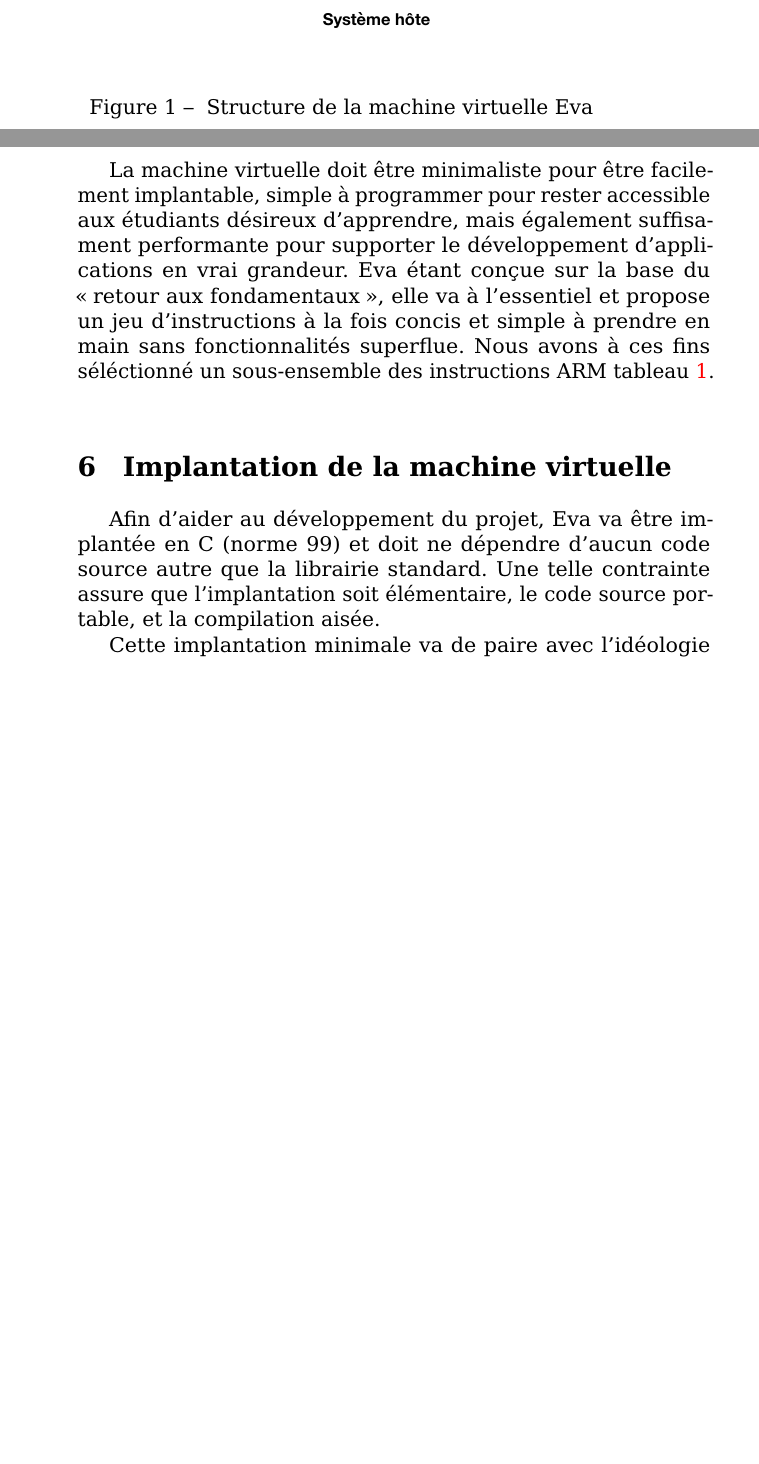
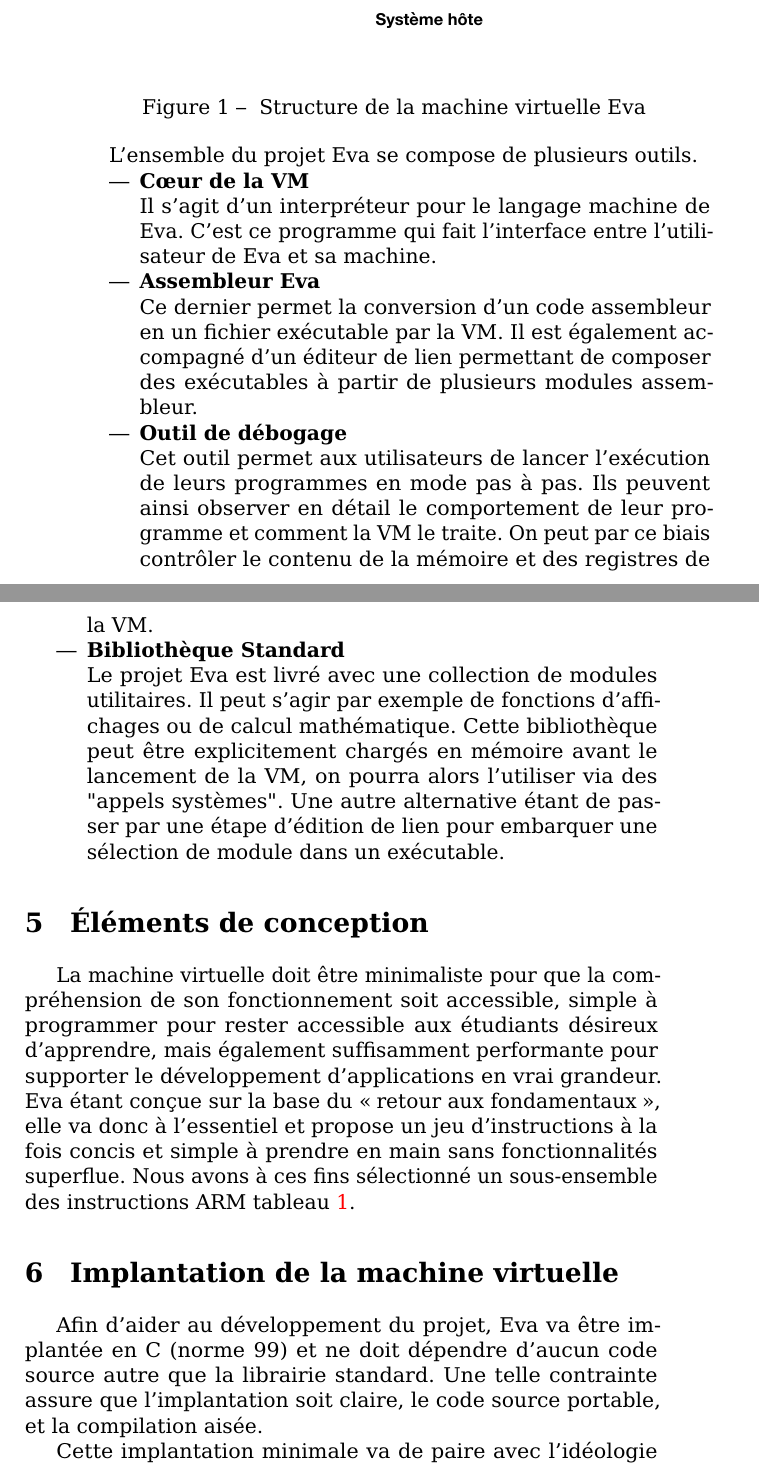
Before and after one commit to codeanonorg/eva, a LaTeX document (whitepaper/eva_fr.tex): two parts of pages 6 and 7 of 10 before the commit and two parts of pages 7 and 8 of 11 after it, joined at a grey line, cut so that both start at the same text, the shorter picture padded with empty space. The pictures show the PDF file whitepaper/eva_fr.pdf that the author committed with the source.

Commit message:
description techniqueé

```diff
--- a/whitepaper/eva_fr.tex
+++ b/whitepaper/eva_fr.tex
@@ -85,19 +85,27 @@ succinct mais complet. Par complet nous entendons informellement "suffisant pour
   \caption{\label{fig:diagram1} Structure de la machine virtuelle Eva}
 \end{figure}
 
-\vfill{}
+L'ensemble du projet Eva se compose de plusieurs outils.
 
+\begin{itemize}
+  \item \textbf{Cœur de la VM} \\
+  Il s'agit d'un interpréteur pour le langage machine de Eva. C'est ce programme qui fait l'interface entre l'utilisateur de Eva et sa machine.
+
+  \item \textbf{Assembleur Eva} \\
+  Ce dernier permet la conversion d'un code assembleur en un fichier exécutable par la VM. Il est également accompagné d'un éditeur de lien permettant de composer des exécutables à partir de plusieurs modules assembleur.
+
+  \item \textbf{Outil de débogage} \\
+  Cet outil permet aux utilisateurs de lancer l’exécution de leurs programmes en mode pas à pas. Ils peuvent ainsi observer en détail le comportement de leur programme et comment la VM le traite. On peut par ce biais contrôler le contenu de la mémoire et des registres de la VM.
+
+  \item \textbf{Bibliothèque Standard} \\
+  Le projet Eva est livré avec une collection de modules utilitaires. Il peut s'agir par exemple de fonctions d'affichages ou de calcul mathématique. Cette bibliothèque peut être explicitement chargés en mémoire avant le lancement de la VM, on pourra alors l'utiliser via des "appels systèmes". Une autre alternative étant de passer par une étape d'édition de lien pour embarquer une sélection de module dans un exécutable.
+
+\end{itemize}
 
 \section{Éléments de conception}
 
-La machine virtuelle doit être minimaliste pour être facilement implantable,
-simple à programmer pour rester accessible aux étudiants désireux
-d'apprendre, mais également suffisament performante pour supporter
-le développement d'applications en vrai grandeur. \noun{Eva} étant
-conçue sur la base du \og retour aux fondamentaux\fg , elle va à l'essentiel
-et propose un jeu d'instructions à la fois concis et simple à prendre
-en main sans fonctionnalités superflue. Nous avons à ces fins séléctionné
-un sous-ensemble des instructions ARM \tabref{opcodes}.
+La machine virtuelle doit être minimaliste pour que la compréhension de son fonctionnement soit accessible, simple à programmer pour rester accessible aux étudiants désireux d'apprendre, mais également suffisamment performante pour supporter le développement d'applications en vrai grandeur. \noun{Eva} étant conçue sur la base du \og retour aux fondamentaux\fg , elle va donc à l'essentiel et propose un jeu d'instructions à la fois concis et simple à prendre en main sans fonctionnalités superflue. Nous avons à ces fins sélectionné un sous-ensemble des instructions ARM \tabref{opcodes}.
+
 \begin{table}[bp]
 \begin{centering}
 \begin{tabular}{|c|l|}
@@ -134,9 +142,9 @@ un sous-ensemble des instructions ARM \tabref{opcodes}.
 \section{Implantation de la machine virtuelle}
 
 Afin d'aider au développement du projet, \noun{Eva} va être implantée
-en C (norme 99) et doit ne dépendre d'aucun code source autre que
+en C (norme 99) et ne doit dépendre d'aucun code source autre que
 la librairie standard. Une telle contrainte assure que l'implantation
-soit élémentaire, le code source portable, et la compilation aisée.
+soit claire, le code source portable, et la compilation aisée.
 
 Cette implantation minimale va de paire avec l'idéologie derrière
 Eva : prioriser l'accessibilité et la fiabilité. De plus, l'aspect
```
Also changed, not shown: whitepaper/eva_fr.pdf, whitepaper/eva_fr.tex (13 more changed lines), 1 other file.
